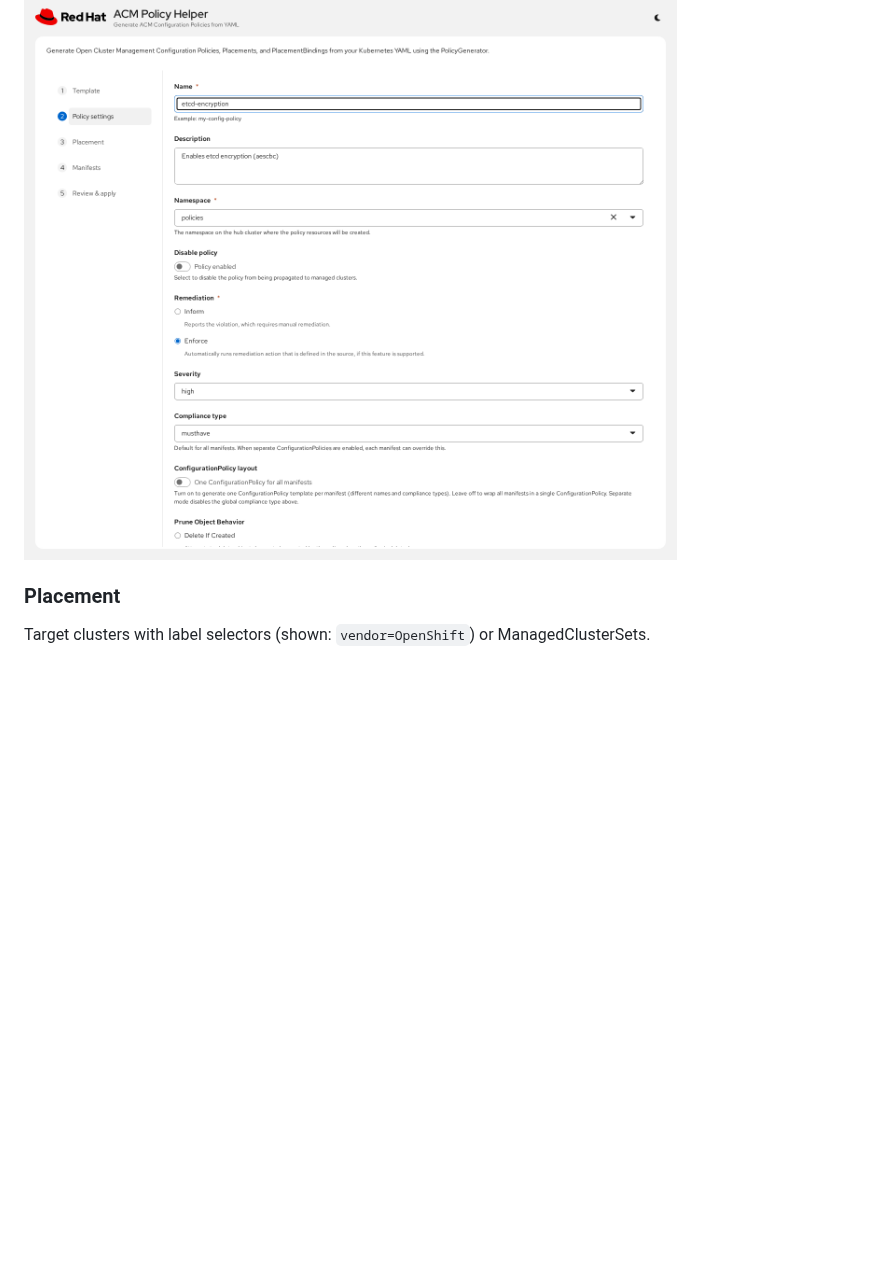
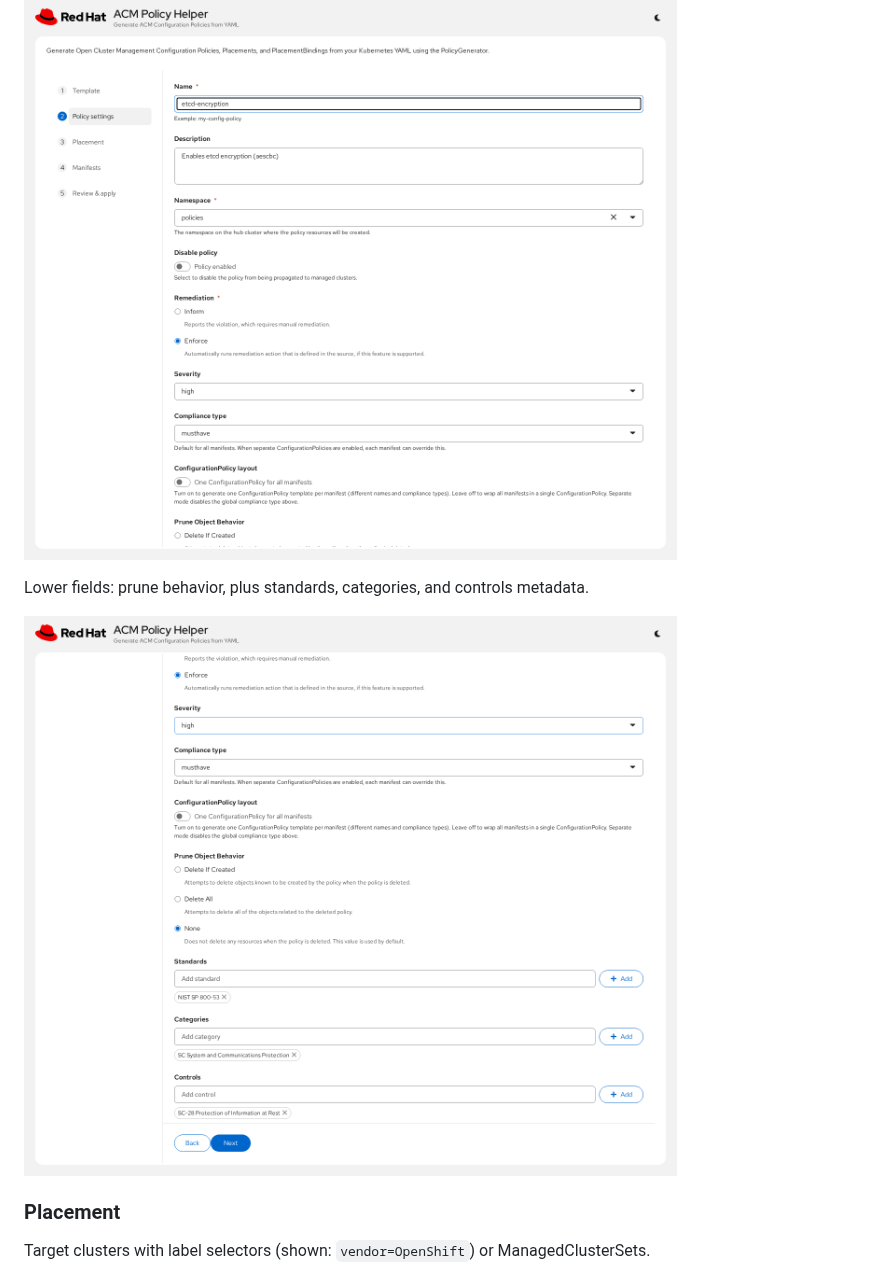
Before and after one commit to yakovbeder/acm-policy-helper, a Markdown page: README.md, the part around the change. Drawn GitHub-style; pictures changed too: docs/screenshots/02-policy-settings.png, docs/screenshots/02b-policy-settings-more.png (added); blank space fills up the shorter version.

Commit message:
docs: add second policy settings screenshot
Show prune behavior and standards/categories/controls below the fold.

Co-authored-by: Cursor <cursoragent@cursor.com>

```diff
--- a/README.md
+++ b/README.md
@@ -57,6 +57,10 @@ Name, description, remediation, and severity are prefilled from the template; pi
 
 ![Policy settings](docs/screenshots/02-policy-settings.png)
 
+Lower fields: prune behavior, plus standards, categories, and controls metadata.
+
+![Policy settings continued](docs/screenshots/02b-policy-settings-more.png)
+
 ### Placement
 
 Target clusters with label selectors (shown: `vendor=OpenShift`) or ManagedClusterSets.
```
Also changed, not shown: docs/screenshots/01-template.png, docs/screenshots/04-manifests.png, docs/screenshots/05-review.png, 1 other file.
